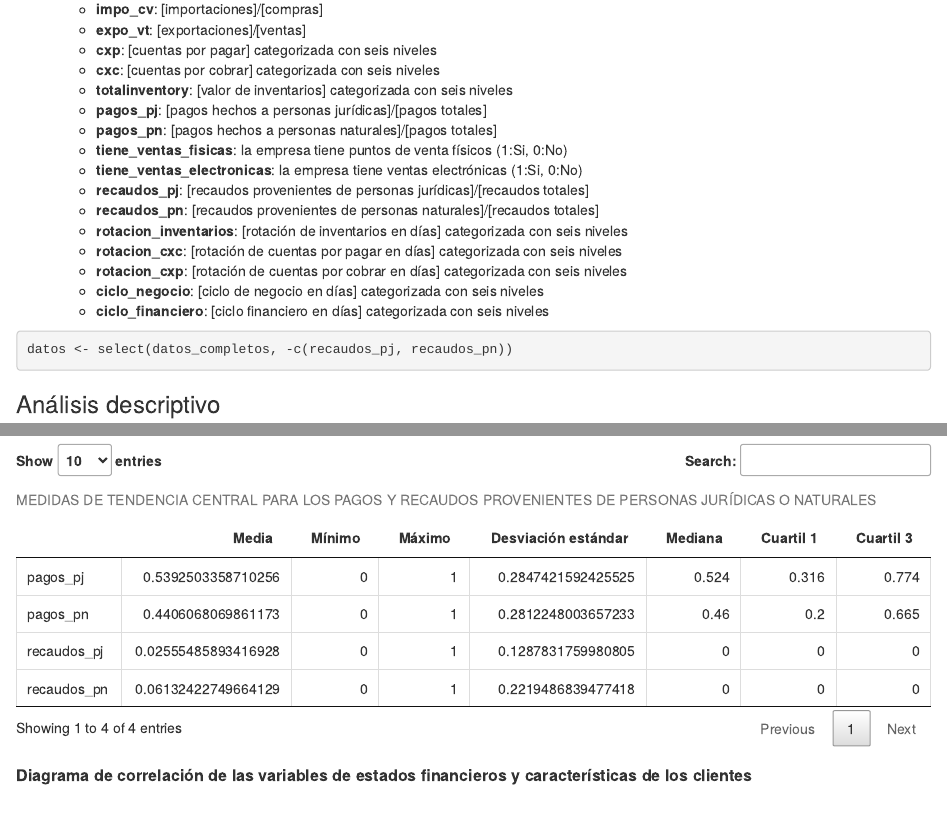
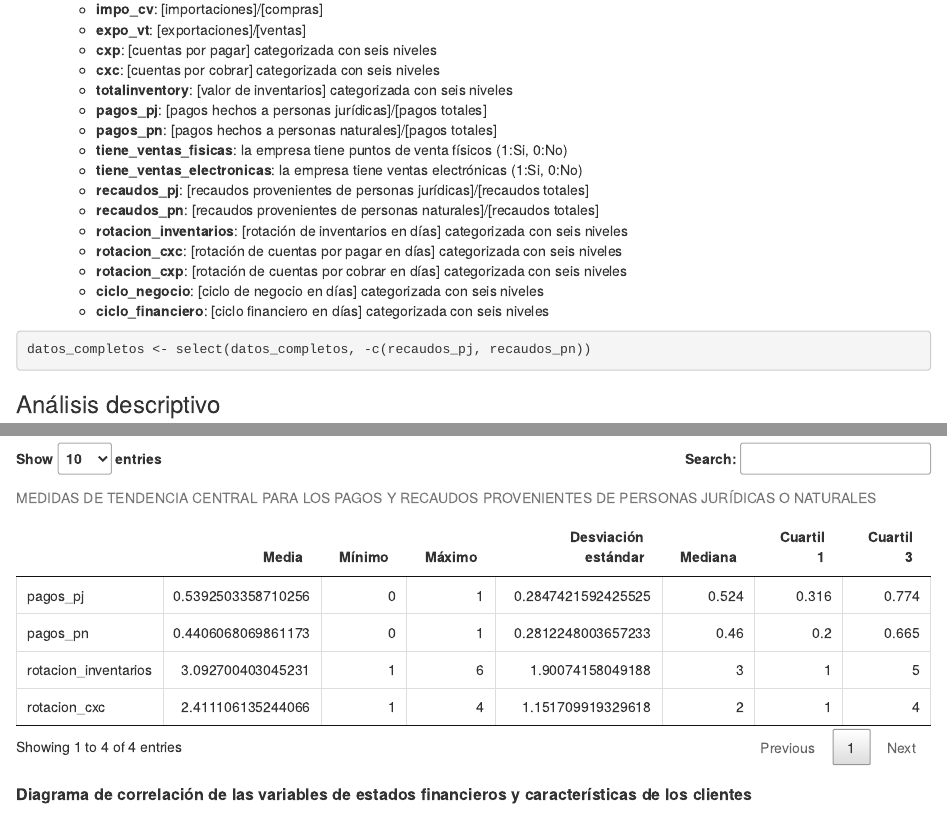
Before and after one commit to sramirezz98/trabajo2, an R Markdown document (Informe número 2/Informe2.Rmd): the page in a window 1100 px wide, from 980 px down, and a second part further down, joined at a grey line. Rendered offline with R 4.5, knitr and Pandoc, with nearby package versions; code that draws random numbers runs with fixed seeds of ours; some code elsewhere in the file could not run offline.

Commit message:
Cambio en datos por datos_completos

````diff
--- a/Informe número 2/Informe2.Rmd
+++ b/Informe número 2/Informe2.Rmd
@@ -83,7 +83,7 @@ datos_completos <- read.csv("base_trabajo_segmentacion.csv", header = TRUE, sep
 
 
 ```{r}
-datos <- select(datos_completos, -c(recaudos_pj, recaudos_pn))
+datos_completos <- select(datos_completos, -c(recaudos_pj, recaudos_pn))
 ```
 
 ### Análisis descriptivo
````
